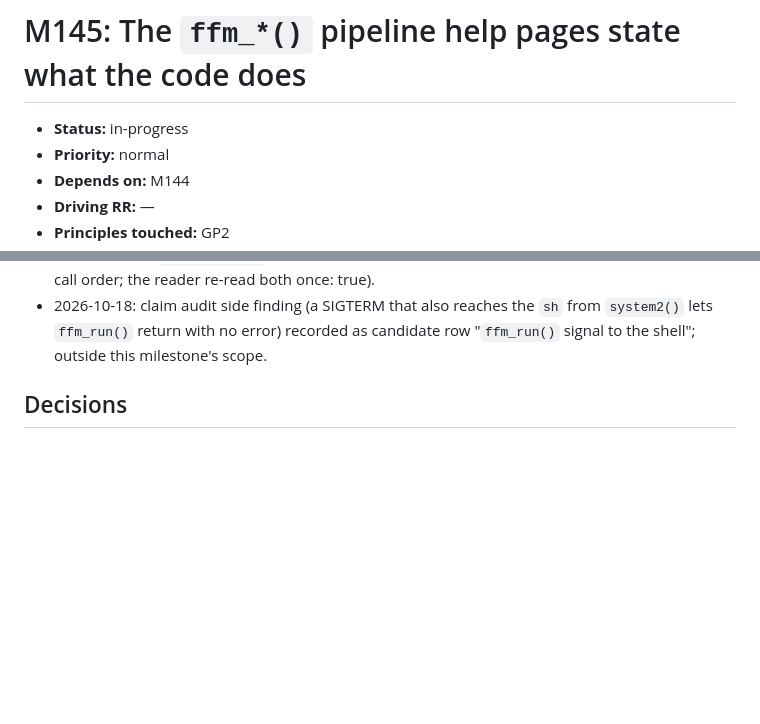
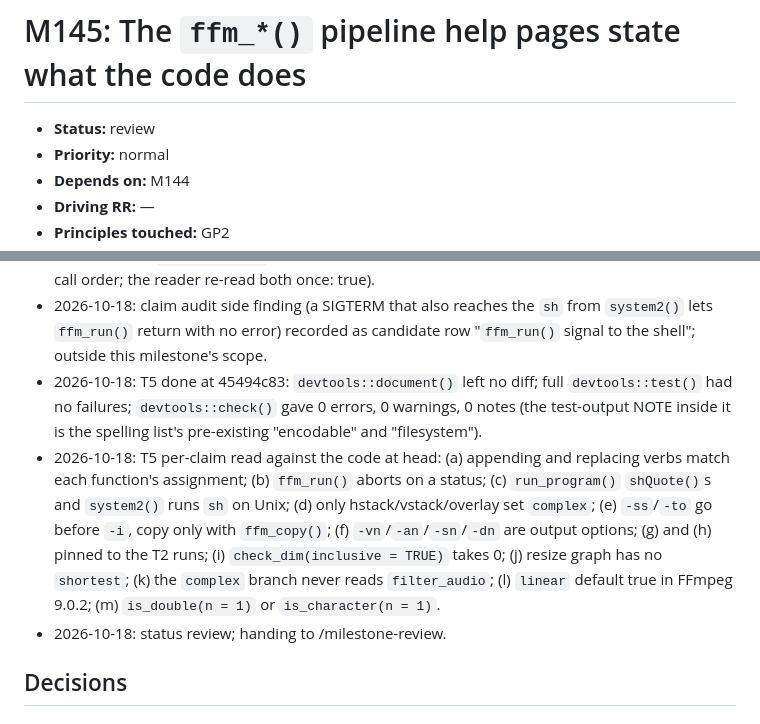
Before and after one commit to jmgirard/tidymedia, a Markdown page: cairn/milestones/M145-pipeline-help-claims.md, 2 parts joined by grey strips. Drawn GitHub-style; blank space fills up the shorter version.

Commit message:
M145 T5: verify clean; status review

```diff
--- a/cairn/milestones/M145-pipeline-help-claims.md
+++ b/cairn/milestones/M145-pipeline-help-claims.md
@@ -1,6 +1,6 @@
 # M145: The `ffm_*()` pipeline help pages state what the code does
 
-- **Status:** in-progress
+- **Status:** review
 - **Priority:** normal
 - **Depends on:** M144
 - **Driving RR:** —
@@ -117,6 +117,9 @@ bugs behind (j), (k), (l) and (m) → their own candidate rows in `cairn/ROADMAP
 - 2026-10-18: the `devtools::test()` rerun over T1 to T4 passed with no failures.
 - claim audit: 35 claims read, 2 corrected — R/ffm.R, man/ffm_*.Rd, NEWS.md (fresh Opus reader; `?ffm_map` now says `ffm_copy()` with `streams = TRUE` refuses a mapping other than "0" instead of replacing it; `?ffm_loudnorm` now says the audio filter is absent with a stack or overlay in either call order; the reader re-read both once: true).
 - 2026-10-18: claim audit side finding (a SIGTERM that also reaches the `sh` from `system2()` lets `ffm_run()` return with no error) recorded as candidate row "`ffm_run()` signal to the shell"; outside this milestone's scope.
+- 2026-10-18: T5 done at 45494c83: `devtools::document()` left no diff; full `devtools::test()` had no failures; `devtools::check()` gave 0 errors, 0 warnings, 0 notes (the test-output NOTE inside it is the spelling list's pre-existing "encodable" and "filesystem").
+- 2026-10-18: T5 per-claim read against the code at head: (a) appending and replacing verbs match each function's assignment; (b) `ffm_run()` aborts on a status; (c) `run_program()` `shQuote()`s and `system2()` runs `sh` on Unix; (d) only hstack/vstack/overlay set `complex`; (e) `-ss`/`-to` go before `-i`, copy only with `ffm_copy()`; (f) `-vn`/`-an`/`-sn`/`-dn` are output options; (g) and (h) pinned to the T2 runs; (i) `check_dim(inclusive = TRUE)` takes 0; (j) resize graph has no `shortest`; (k) the `complex` branch never reads `filter_audio`; (l) `linear` default true in FFmpeg 9.0.2; (m) `is_double(n = 1)` or `is_character(n = 1)`.
+- 2026-10-18: status review; handing to /milestone-review.
 
 ## Decisions
 
```
Also changed, not shown: other parts of cairn/milestones/M145-pipeline-help-claims.md (+1 -1 lines), cairn/ROADMAP.md (+1 -1 lines).
